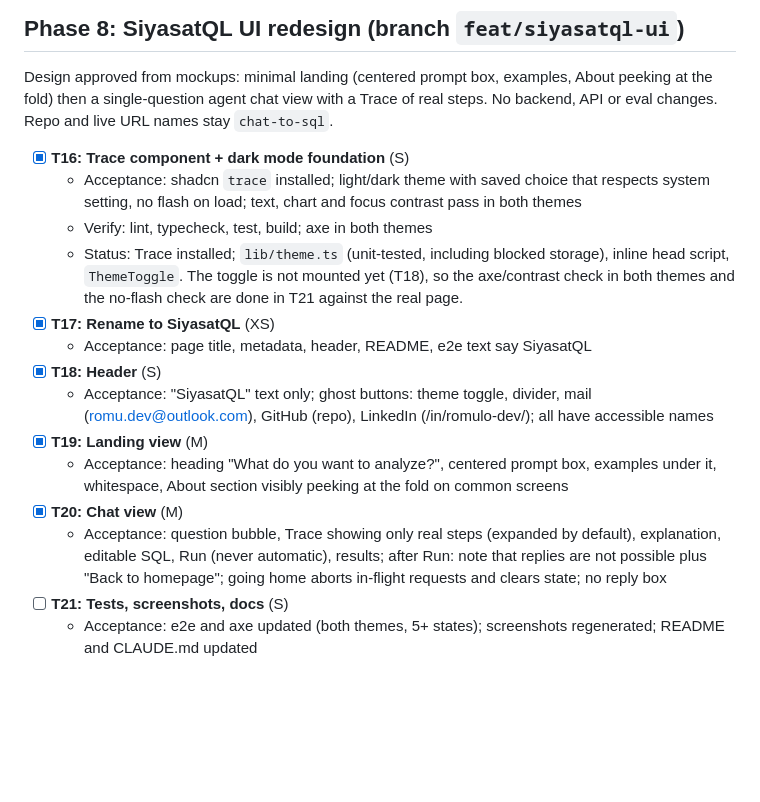
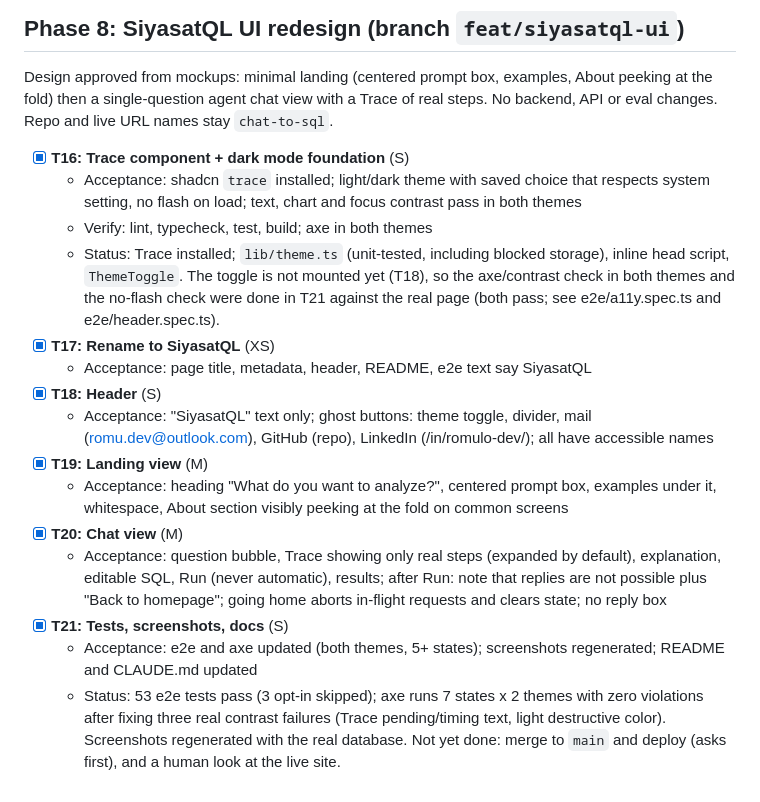
Before and after one commit to romulojr-dev/chat-to-sql, a Markdown page: tasks/todo.md, the part around the change. Rendered like a GitHub page; blank space fills up the shorter version.

```diff
--- a/tasks/todo.md
+++ b/tasks/todo.md
@@ -133,7 +133,7 @@ Design approved from mockups: minimal landing (centered prompt box, examples, Ab
 - [x] **T16: Trace component + dark mode foundation** (S)
   - Acceptance: shadcn `trace` installed; light/dark theme with saved choice that respects system setting, no flash on load; text, chart and focus contrast pass in both themes
   - Verify: lint, typecheck, test, build; axe in both themes
-  - Status: Trace installed; `lib/theme.ts` (unit-tested, including blocked storage), inline head script, `ThemeToggle`. The toggle is not mounted yet (T18), so the axe/contrast check in both themes and the no-flash check are done in T21 against the real page.
+  - Status: Trace installed; `lib/theme.ts` (unit-tested, including blocked storage), inline head script, `ThemeToggle`. The toggle is not mounted yet (T18), so the axe/contrast check in both themes and the no-flash check were done in T21 against the real page (both pass; see e2e/a11y.spec.ts and e2e/header.spec.ts).
 - [x] **T17: Rename to SiyasatQL** (XS)
   - Acceptance: page title, metadata, header, README, e2e text say SiyasatQL
 - [x] **T18: Header** (S)
@@ -142,5 +142,6 @@ Design approved from mockups: minimal landing (centered prompt box, examples, Ab
   - Acceptance: heading "What do you want to analyze?", centered prompt box, examples under it, whitespace, About section visibly peeking at the fold on common screens
 - [x] **T20: Chat view** (M)
   - Acceptance: question bubble, Trace showing only real steps (expanded by default), explanation, editable SQL, Run (never automatic), results; after Run: note that replies are not possible plus "Back to homepage"; going home aborts in-flight requests and clears state; no reply box
-- [ ] **T21: Tests, screenshots, docs** (S)
+- [x] **T21: Tests, screenshots, docs** (S)
   - Acceptance: e2e and axe updated (both themes, 5+ states); screenshots regenerated; README and CLAUDE.md updated
+  - Status: 53 e2e tests pass (3 opt-in skipped); axe runs 7 states x 2 themes with zero violations after fixing three real contrast failures (Trace pending/timing text, light destructive color). Screenshots regenerated with the real database. Not yet done: merge to `main` and deploy (asks first), and a human look at the live site.
```
Also changed, not shown: CLAUDE.md (+5 -1 lines), README.md (+7 -3 lines), docs/screenshots/desktop-home.png, docs/screenshots/desktop-revenue-bar-chart.png, docs/screenshots/desktop-revenue-bar-table.png, docs/screenshots/phone-home.png, docs/screenshots/phone-orders-line-chart.png, docs/screenshots/phone-orders-line-table.png.
